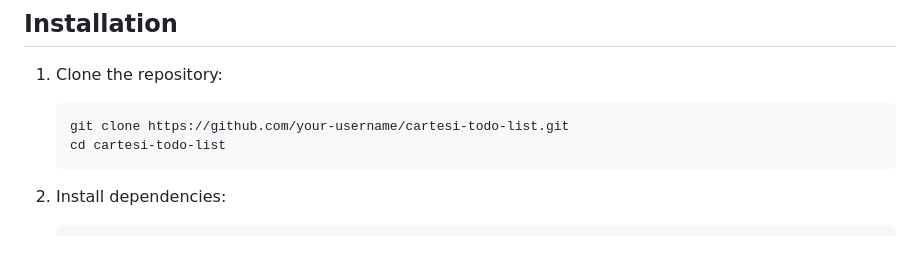
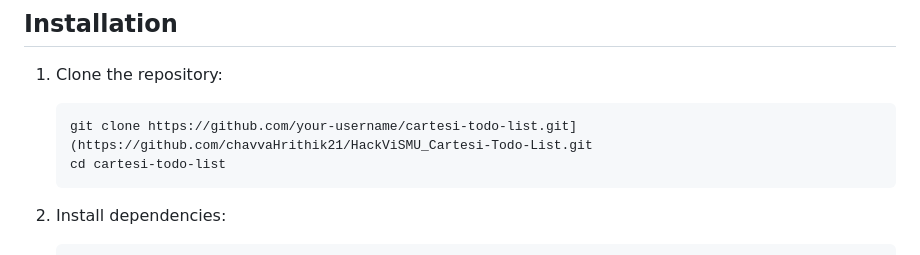
Before and after one commit to chavvaHrithik21/HackVISMU_Cartesi-Todo-List, a Markdown page: README.md, the part around the change. Rendered like a GitHub page.

````diff
--- a/README.md
+++ b/README.md
@@ -36,7 +36,7 @@ The Cartesi Todo List is a decentralized task management application that harnes
 
 1. Clone the repository:
    ```
-   git clone https://github.com/your-username/cartesi-todo-list.git
+   git clone https://github.com/your-username/cartesi-todo-list.git](https://github.com/chavvaHrithik21/HackViSMU_Cartesi-Todo-List.git
    cd cartesi-todo-list
    ```
 
````
